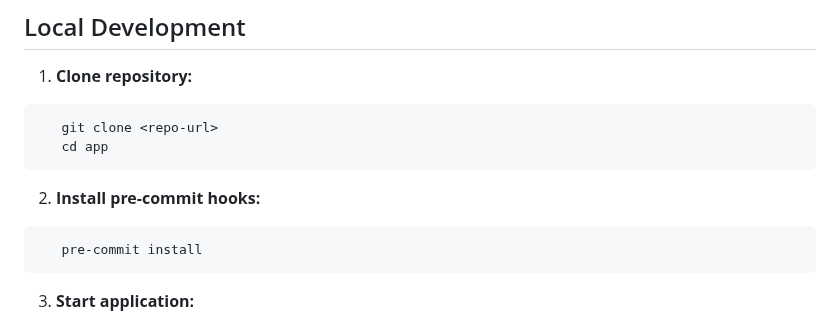
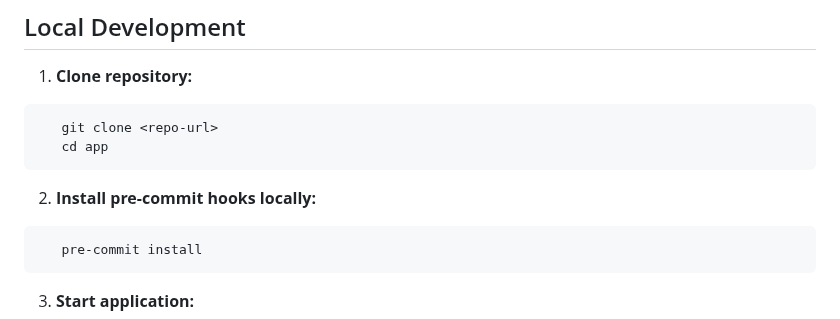
Before and after one commit to RamlaBurhan/Uptime_Kuma_ECS_Project, a Markdown page: README.md, the part around the change. GitHub-like rendering.

````diff
--- a/README.md
+++ b/README.md
@@ -67,7 +67,7 @@ This project showcases a production-grade deployment of a self-hosted monitoring
    cd app
 ```
 
-2. **Install pre-commit hooks:**
+2. **Install pre-commit hooks locally:**
 ```bash
    pre-commit install
 ```
````
